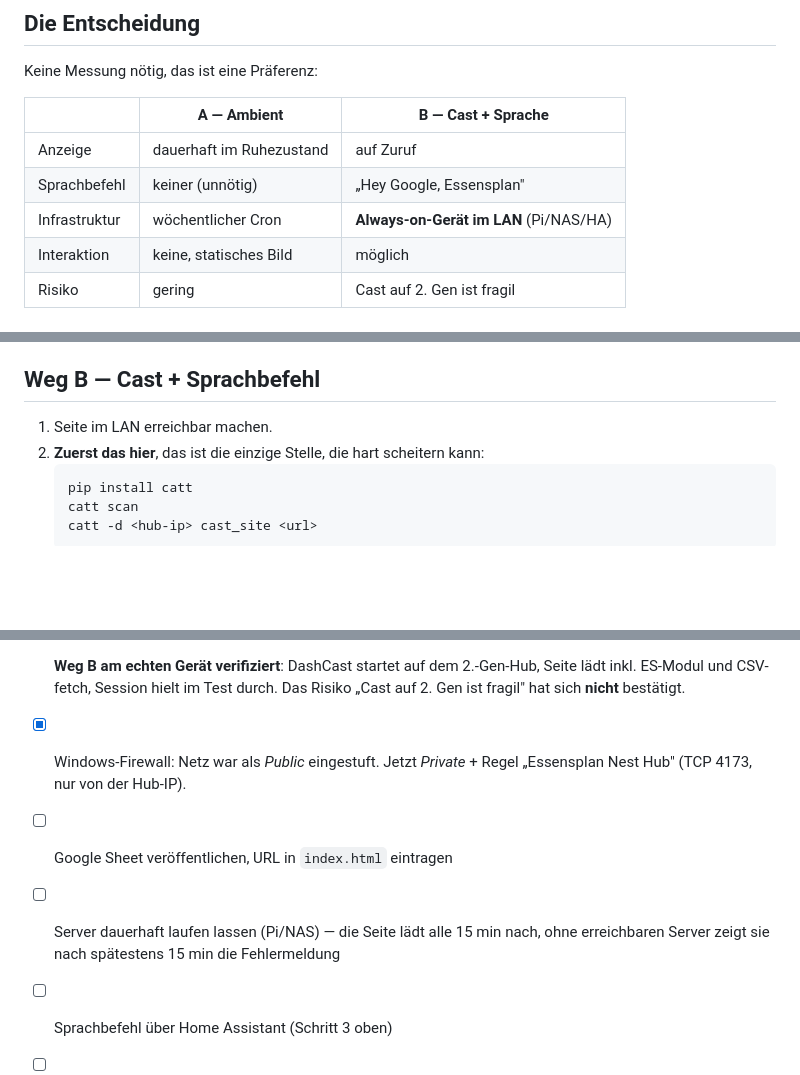
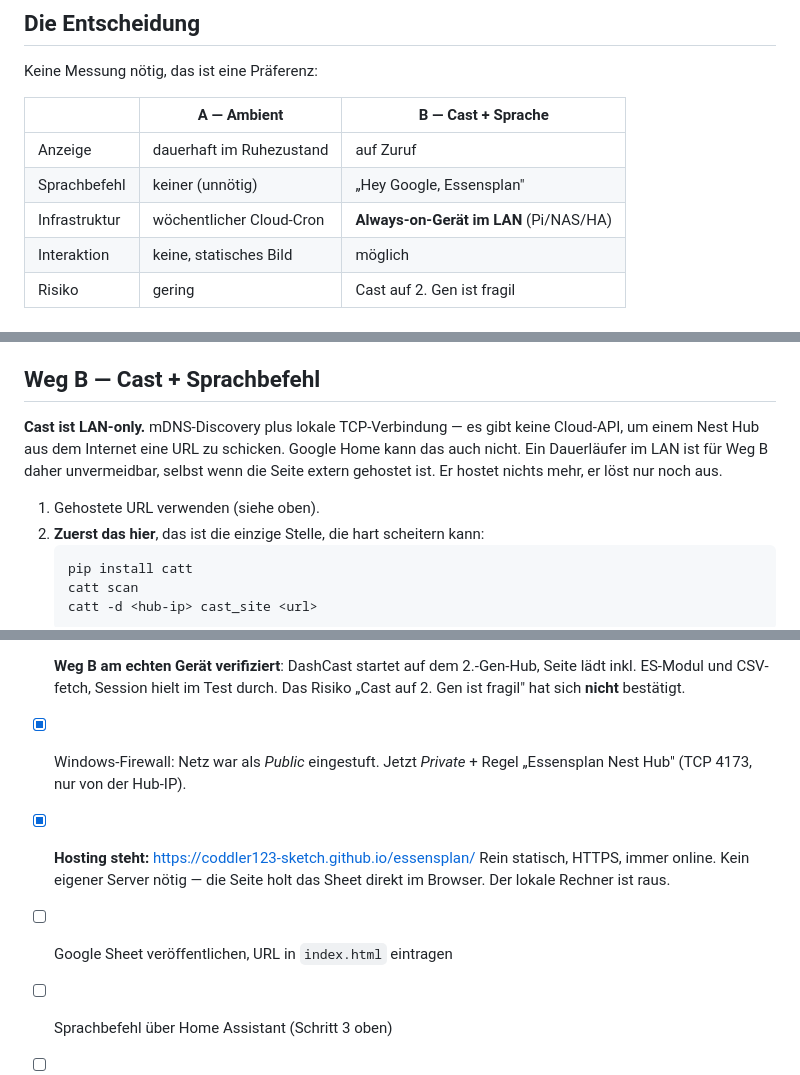
Before and after one commit to coddler123-sketch/essensplan, a Markdown page: PLAN.md, 3 parts joined by grey strips. GitHub-like rendering; blank space fills up the shorter version.

Commit message:
Hosting auf GitHub Pages, Cast-LAN-Beschränkung dokumentiert
Co-Authored-By: Claude Opus 5 <noreply@anthropic.com>

````diff
--- a/PLAN.md
+++ b/PLAN.md
@@ -17,7 +17,7 @@ Keine Messung nötig, das ist eine Präferenz:
 |---|---|---|
 | Anzeige | dauerhaft im Ruhezustand | auf Zuruf |
 | Sprachbefehl | keiner (unnötig) | „Hey Google, Essensplan" |
-| Infrastruktur | wöchentlicher Cron | **Always-on-Gerät im LAN** (Pi/NAS/HA) |
+| Infrastruktur | wöchentlicher Cloud-Cron | **Always-on-Gerät im LAN** (Pi/NAS/HA) |
 | Interaktion | keine, statisches Bild | möglich |
 | Risiko | gering | Cast auf 2. Gen ist fragil |
 
@@ -31,7 +31,12 @@ Scopes eingeschränkt — das betrifft nur die Automatisierung, nicht den Ansatz
 
 ## Weg B — Cast + Sprachbefehl
 
-1. Seite im LAN erreichbar machen.
+**Cast ist LAN-only.** mDNS-Discovery plus lokale TCP-Verbindung — es gibt keine
+Cloud-API, um einem Nest Hub aus dem Internet eine URL zu schicken. Google Home kann
+das auch nicht. Ein Dauerläufer im LAN ist für Weg B daher unvermeidbar, selbst wenn
+die Seite extern gehostet ist. Er hostet nichts mehr, er löst nur noch aus.
+
+1. Gehostete URL verwenden (siehe oben).
 2. **Zuerst das hier**, das ist die einzige Stelle, die hart scheitern kann:
    ```
    pip install catt
@@ -64,8 +69,9 @@ Reload entweder `catt -d <ip> stop` davor, oder die URL mit `?v=<timestamp>` än
       Das Risiko „Cast auf 2. Gen ist fragil" hat sich **nicht** bestätigt.
 - [x] Windows-Firewall: Netz war als *Public* eingestuft. Jetzt *Private* + Regel
       „Essensplan Nest Hub" (TCP 4173, nur von der Hub-IP).
+- [x] **Hosting steht:** https://coddler123-sketch.github.io/essensplan/
+      Rein statisch, HTTPS, immer online. Kein eigener Server nötig — die Seite
+      holt das Sheet direkt im Browser. Der lokale Rechner ist raus.
 - [ ] Google Sheet veröffentlichen, URL in `index.html` eintragen
-- [ ] Server dauerhaft laufen lassen (Pi/NAS) — die Seite lädt alle 15 min nach,
-      ohne erreichbaren Server zeigt sie nach spätestens 15 min die Fehlermeldung
 - [ ] Sprachbefehl über Home Assistant (Schritt 3 oben)
 - [ ] Langzeittest: hält die Cast-Session über Stunden/Nacht?
````
